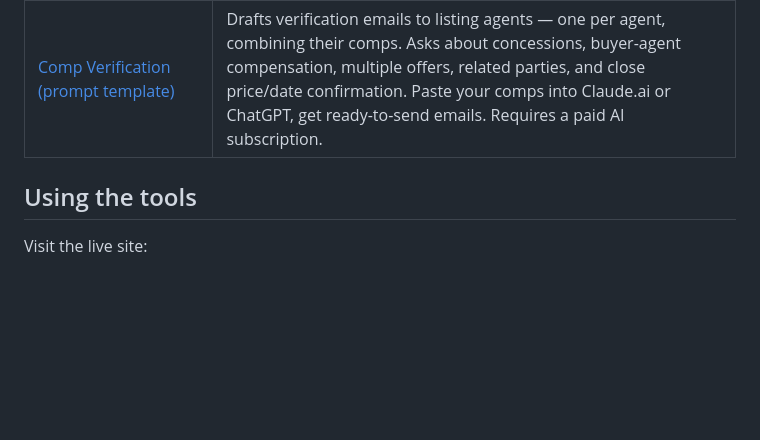
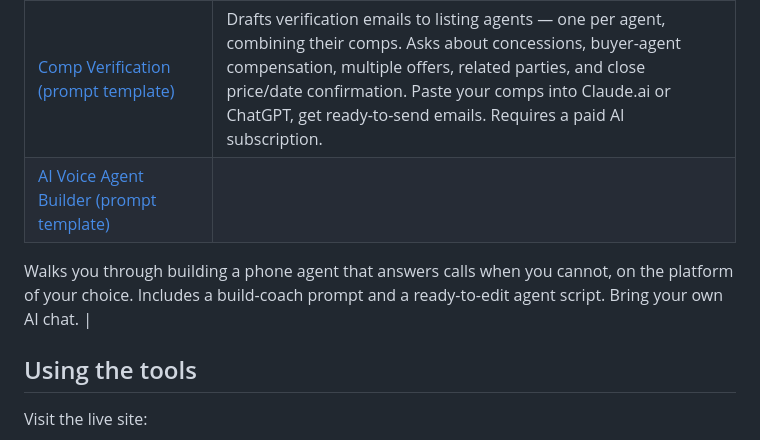
Before and after one commit to TheAppraiserCoach/ai-appraiser-tools, a Markdown page: README.md, the part around the change. Rendered like a GitHub page; blank space fills up the shorter version.

```diff
--- a/README.md
+++ b/README.md
@@ -17,6 +17,10 @@ Every tool runs entirely in the browser — no signup, no data leaves the user's
 | [Reconciliation Narrative Writer (prompt template, vision-required)](./reconciliation-narrative-writer/) | Drop in a completed report PDF or grid screenshot. Reads the adjusted grid, classifies each comp (closed / pending / active), suggests reconciliation weights summing to 100% across closed sales only, and drafts the three-paragraph reconciliation narrative. Requires a paid AI subscription with a vision-capable model. |
 | [Interactive Appraisal Report](./interactive-appraisal-report/) | A password-protected, interactive website that replaces the static PDF for private appraisal clients. Includes 15 clickable sections — value summary, neighborhood map, market analysis charts, sales comparison grid, cost approach visualization, photo gallery, building sketch, FAQ, and more. Hosted for 90 days with a built-in Save PDF button. Branded to the appraiser.  |
 | [Comp Verification (prompt template)](./comp-verification/) | Drafts verification emails to listing agents — one per agent, combining their comps. Asks about concessions, buyer-agent compensation, multiple offers, related parties, and close price/date confirmation. Paste your comps into Claude.ai or ChatGPT, get ready-to-send emails. Requires a paid AI subscription. |
+| [AI Voice Agent Builder (prompt template)](./voice-agent-builder/) |
+Walks you through building a phone agent that answers calls when you
+cannot, on the platform of your choice. Includes a build-coach prompt
+and a ready-to-edit agent script. Bring your own AI chat. |
 
 ## Using the tools
 
```
